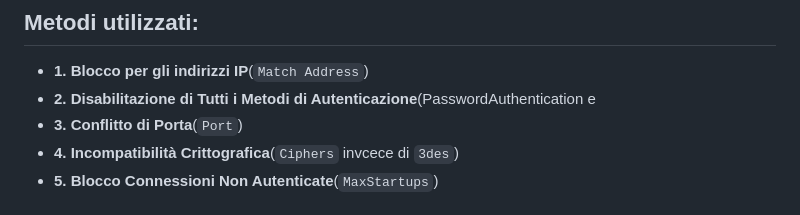
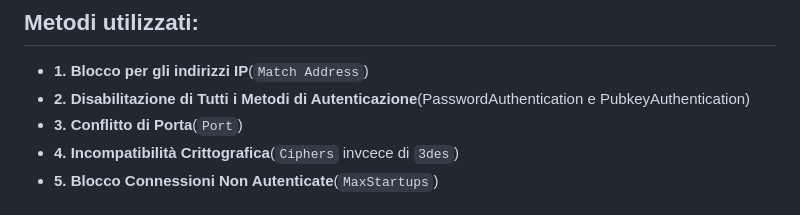
Before and after one commit to gabriele-riccio/formazione_sou_k8s, a Markdown page: esercitazione_SSH/README.md, the part around the change. Drawn GitHub-style.

Commit message:
refactor: modifica parentesi

```diff
--- a/esercitazione_SSH/README.md
+++ b/esercitazione_SSH/README.md
@@ -30,7 +30,7 @@ formazione_sou_k8s/
 ## Metodi utilizzati:
 
 - **1. Blocco per gli indirizzi IP**(`Match Address`)
-- **2. Disabilitazione di Tutti i Metodi di Autenticazione**(PasswordAuthentication e
+- **2. Disabilitazione di Tutti i Metodi di Autenticazione**(PasswordAuthentication e PubkeyAuthentication)
 - **3. Conflitto di Porta**(`Port`)
 - **4. Incompatibilità Crittografica**(`Ciphers` invcece di `3des`)
 - **5. Blocco Connessioni Non Autenticate**(`MaxStartups`)
```
